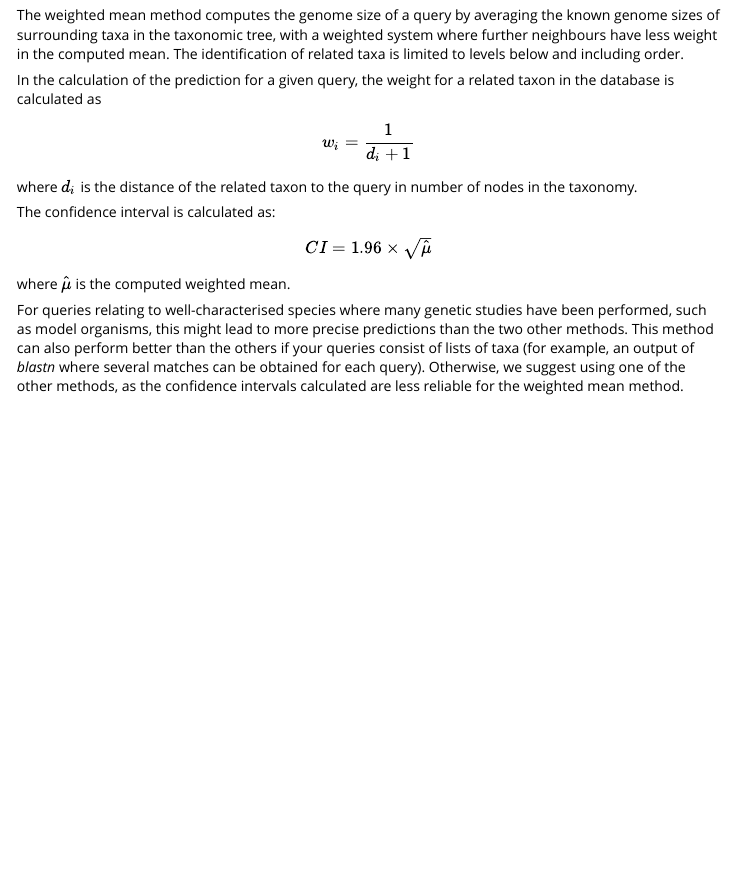
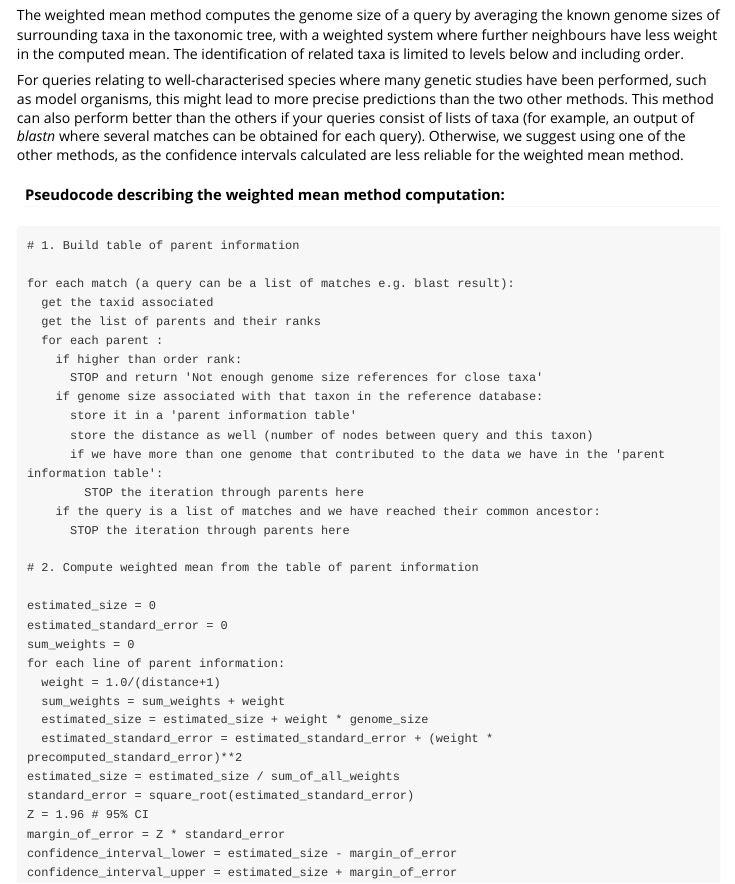
Before and after one commit to ScionResearch/genomesizeR, an R Markdown document (vignettes/methods.Rmd): the page in a window 1100 px wide, from 1380 px down. Rendered offline with R 4.5, knitr and Pandoc, with nearby package versions.

Commit message:
Updated weighted mean description in vignettes

````diff
--- a/vignettes/methods.Rmd
+++ b/vignettes/methods.Rmd
@@ -72,20 +72,41 @@ The estimation process using the restricted maximum likelihood method (REML). A
 
 The weighted mean method computes the genome size of a query by averaging the known genome sizes of surrounding taxa in the taxonomic tree, with a weighted system where further neighbours have less weight in the computed mean. The identification of related taxa is limited to levels below and including order.
 
-In the calculation of the prediction for a given query, the weight for a related taxon in the database is calculated as
+For queries relating to well-characterised species where many genetic studies have been performed, such as model organisms, this might lead to more precise predictions than the two other methods. This method can also perform better than the others if your queries consist of lists of taxa (for example, an output of *blastn* where several matches can be obtained for each query). Otherwise, we suggest using one of the other methods, as the confidence intervals calculated are less reliable for the weighted mean method.
 
-\begin{gather*}
-w_i = \frac{1}{d_i + 1}
-\end{gather*}
+#### Pseudocode describing the weighted mean method computation:
 
-where $d_i$ is the distance of the related taxon to the query in number of nodes in the taxonomy.
+```
+# 1. Build table of parent information
 
-The confidence interval is calculated as:
+for each match (a query can be a list of matches e.g. blast result):
+  get the taxid associated
+  get the list of parents and their ranks
+  for each parent :
+    if higher than order rank:
+      STOP and return 'Not enough genome size references for close taxa'
+    if genome size associated with that taxon in the reference database:
+      store it in a 'parent information table'
+      store the distance as well (number of nodes between query and this taxon)
+      if we have more than one genome that contributed to the data we have in the 'parent information table':
+        STOP the iteration through parents here
+    if the query is a list of matches and we have reached their common ancestor:
+      STOP the iteration through parents here
 
-\begin{equation}
-CI = 1.96 \times \sqrt{\hat{\mu}}
-\end{equation}
+# 2. Compute weighted mean from the table of parent information
 
-where $\hat{\mu}$ is the computed weighted mean.
-
-For queries relating to well-characterised species where many genetic studies have been performed, such as model organisms, this might lead to more precise predictions than the two other methods. This method can also perform better than the others if your queries consist of lists of taxa (for example, an output of *blastn* where several matches can be obtained for each query). Otherwise, we suggest using one of the other methods, as the confidence intervals calculated are less reliable for the weighted mean method.
+estimated_size = 0
+estimated_standard_error = 0
+sum_weights = 0
+for each line of parent information:
+  weight = 1.0/(distance+1)
+  sum_weights = sum_weights + weight
+  estimated_size = estimated_size + weight * genome_size
+  estimated_standard_error = estimated_standard_error + (weight * precomputed_standard_error)**2
+estimated_size = estimated_size / sum_of_all_weights
+standard_error = square_root(estimated_standard_error)
+Z = 1.96 # 95% CI
+margin_of_error = Z * standard_error
+confidence_interval_lower = estimated_size - margin_of_error
+confidence_interval_upper = estimated_size + margin_of_error
+```
````
